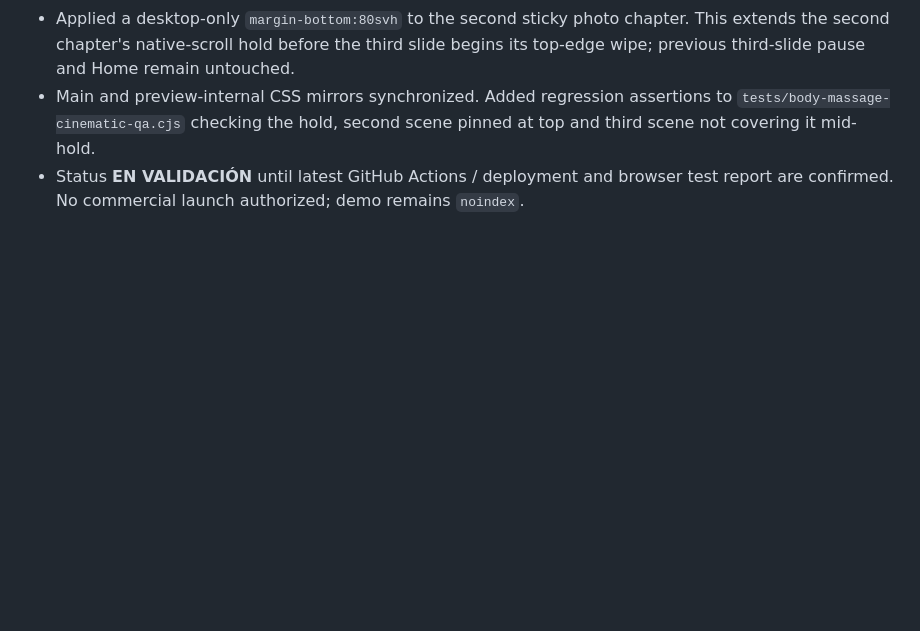
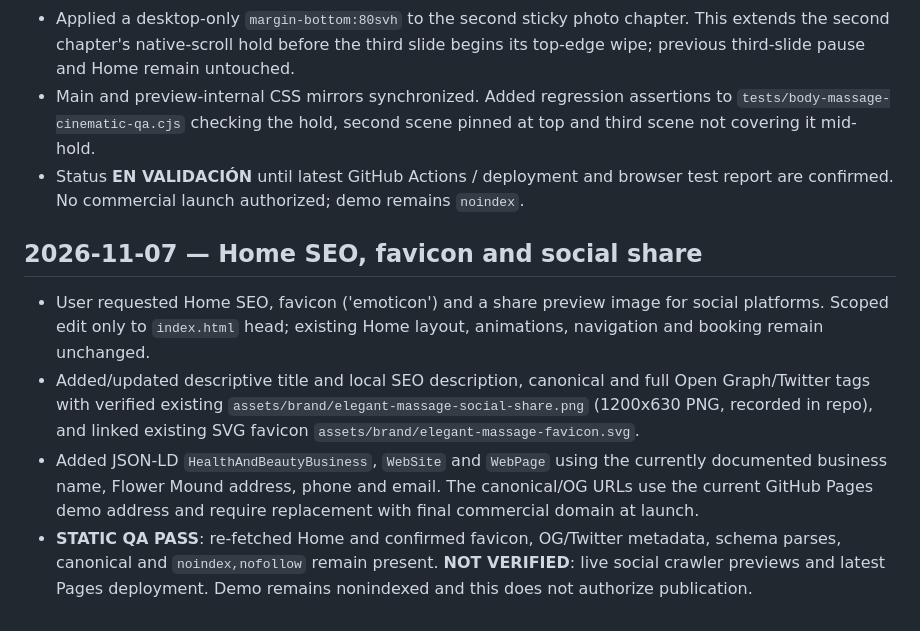
Before and after one commit to atrezzostudiosv-spec/elegant-Massage, a Markdown page: ATREZZO-PROJECT-STATUS.md, the part around the change. Drawn GitHub-style; blank space fills up the shorter version.

Commit message:
Record Home SEO and social share metadata implementation

```diff
--- a/ATREZZO-PROJECT-STATUS.md
+++ b/ATREZZO-PROJECT-STATUS.md
@@ -314,3 +314,9 @@ New image assets for reflexology generated locally; their GitHub upload and fina
 - Applied a desktop-only `margin-bottom:80svh` to the second sticky photo chapter. This extends the second chapter's native-scroll hold before the third slide begins its top-edge wipe; previous third-slide pause and Home remain untouched.
 - Main and preview-internal CSS mirrors synchronized. Added regression assertions to `tests/body-massage-cinematic-qa.cjs` checking the hold, second scene pinned at top and third scene not covering it mid-hold.
 - Status **EN VALIDACIÓN** until latest GitHub Actions / deployment and browser test report are confirmed. No commercial launch authorized; demo remains `noindex`.
+
+## 2026-11-07 — Home SEO, favicon and social share
+- User requested Home SEO, favicon ('emoticon') and a share preview image for social platforms. Scoped edit only to `index.html` head; existing Home layout, animations, navigation and booking remain unchanged.
+- Added/updated descriptive title and local SEO description, canonical and full Open Graph/Twitter tags with verified existing `assets/brand/elegant-massage-social-share.png` (1200x630 PNG, recorded in repo), and linked existing SVG favicon `assets/brand/elegant-massage-favicon.svg`.
+- Added JSON-LD `HealthAndBeautyBusiness`, `WebSite` and `WebPage` using the currently documented business name, Flower Mound address, phone and email. The canonical/OG URLs use the current GitHub Pages demo address and require replacement with final commercial domain at launch.
+- **STATIC QA PASS**: re-fetched Home and confirmed favicon, OG/Twitter metadata, schema parses, canonical and `noindex,nofollow` remain present. **NOT VERIFIED**: live social crawler previews and latest Pages deployment. Demo remains nonindexed and this does not authorize publication.
```
